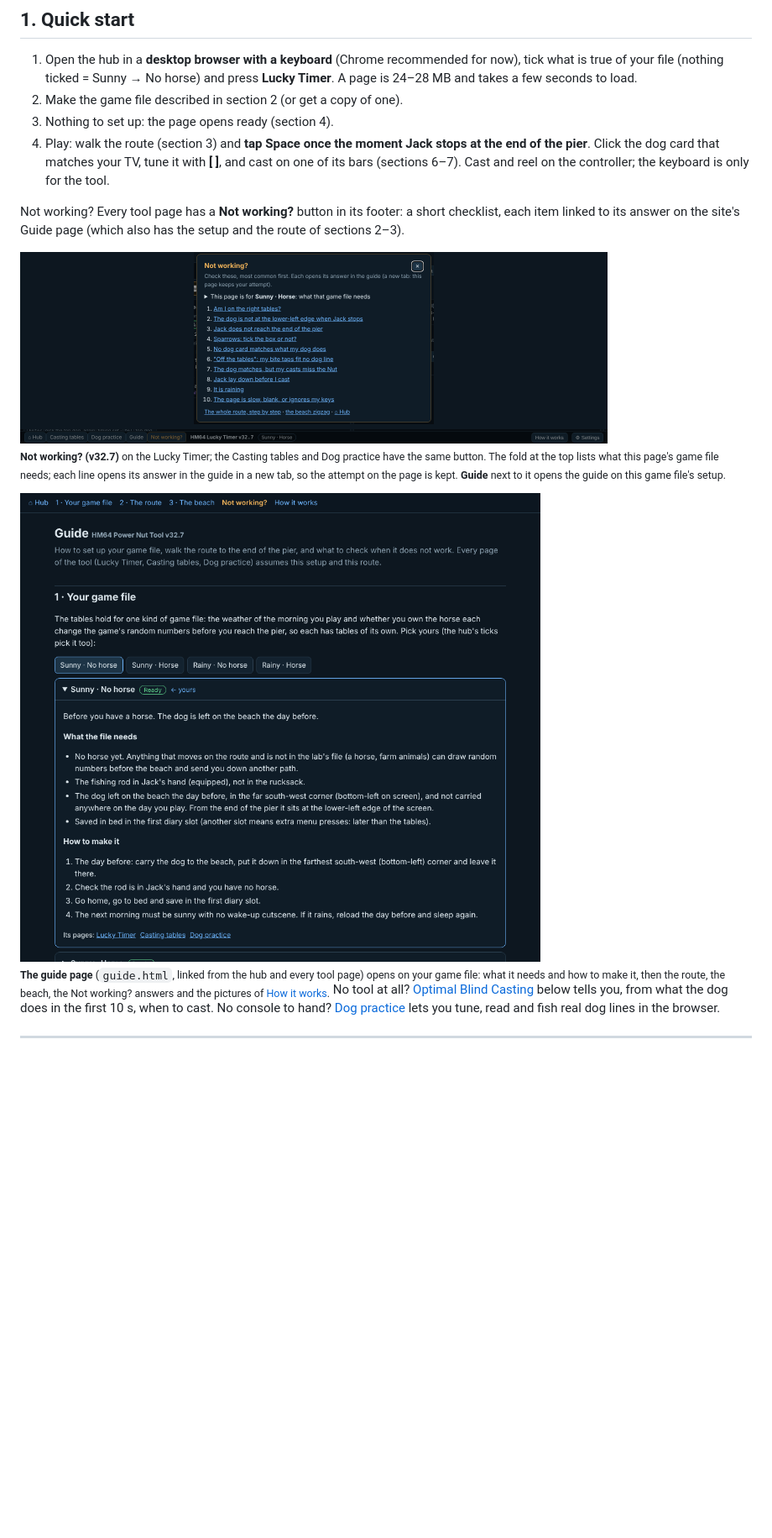
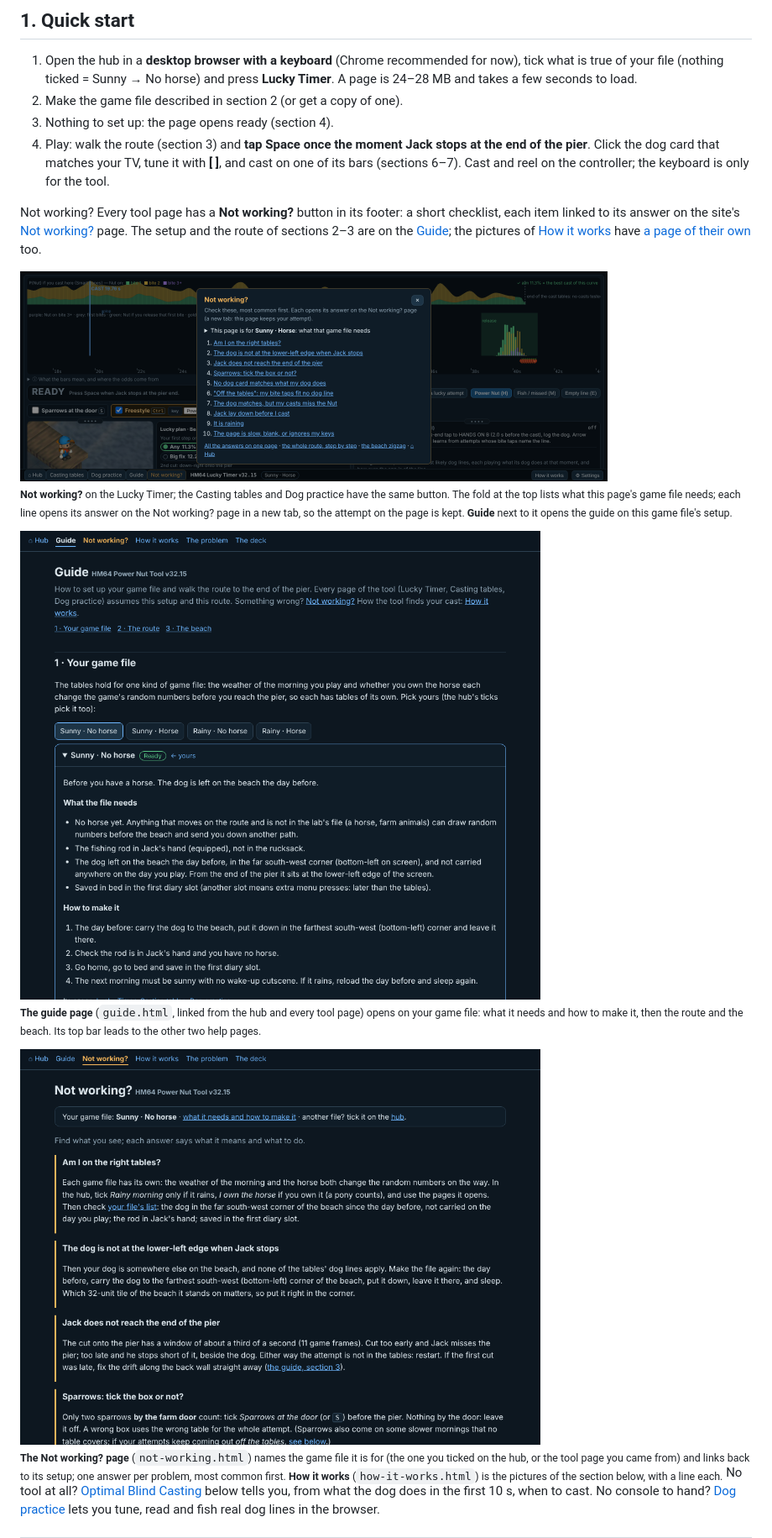
Before and after one commit to Nillows/HM64-RNG-Manipulations, a Markdown page: README.md, the part around one of its changes. Shown at 84% size. GitHub-like rendering; pictures changed too: media/app_notworking.png, media/guide.png, media/notworking_page.png (added); blank space fills up the shorter version.

Commit message:
v32.15: site (12 files) + README + media; devfiles: hm64-powernut-lab_v32-15_2026-11-24.zip, hm64-powernut-tool_v32-15_github-pages_2026-11-24.zip

```diff
--- a/README.md
+++ b/README.md
@@ -97,11 +97,13 @@ out](#how-the-odds-are-worked-out).** **Something wrong? The site's Guide → No
    controller; the keyboard is only for the tool.
 
 Not working? Every tool page has a **Not working?** button in its footer: a short checklist, each item linked to its
-answer on the site's Guide page (which also has the setup and the route of sections 2–3).
+answer on the site's [Not working?](https://nillows.github.io/HM64-RNG-Manipulations/not-working.html) page. The setup and the route of sections 2–3 are on the
+[Guide](https://nillows.github.io/HM64-RNG-Manipulations/guide.html); the pictures of [How it works](#how-it-works-a-leaf-in-a-forest) have
+[a page of their own](https://nillows.github.io/HM64-RNG-Manipulations/how-it-works.html) too.
 
 <img src="media/app_notworking.png" width="700" alt="The Not working? checklist over the Lucky Timer, and the footer with Guide and Not working?">
 
-<sub><b>Not working? (v32.7)</b> on the Lucky Timer; the Casting tables and Dog practice have the same button. The fold at the top
-lists what this page's game file needs; each line opens its answer in the guide in a new tab, so the attempt on the page is kept.
-<b>Guide</b> next to it opens the guide on this game file's setup.</sub>
+<sub><b>Not working?</b> on the Lucky Timer; the Casting tables and Dog practice have the same button. The fold at the top
+lists what this page's game file needs; each line opens its answer on the Not working? page in a new tab, so the attempt on
+the page is kept. <b>Guide</b> next to it opens the guide on this game file's setup.</sub>
 
@@ -109,7 +111,12 @@ lists what this page's game file needs; each line opens its answer in the guide
 
 <sub><b>The guide page</b> (<code>guide.html</code>, linked from the hub and every tool page) opens on your game file: what it needs
-and how to make it, then the route, the beach, the Not working? answers and the pictures of
-<a href="#how-it-works-a-leaf-in-a-forest">How it works</a>.</sub>
+and how to make it, then the route and the beach. Its top bar leads to the other two help pages.</sub>
+
+<img src="media/notworking_page.png" width="620" alt="The Not working? page: your game file, then one answer per problem">
+
+<sub><b>The Not working? page</b> (<code>not-working.html</code>) names the game file it is for (the one you ticked on the hub, or the
+tool page you came from) and links back to its setup; one answer per problem, most common first. <b>How it works</b>
+(<code>how-it-works.html</code>) is the pictures of the section below, with a line each.</sub>
 No tool at all? [Optimal Blind Casting](#optimal-blind-casting) below tells you, from what the dog does in the first 10 s, when to cast.
 No console to hand? [Dog practice](#dog-practice-try-it-without-a-console) lets you tune, read and fish real dog lines in the browser.
 
```
Also changed, not shown: other parts of README.md (+7 -7 lines), 15 other files.
